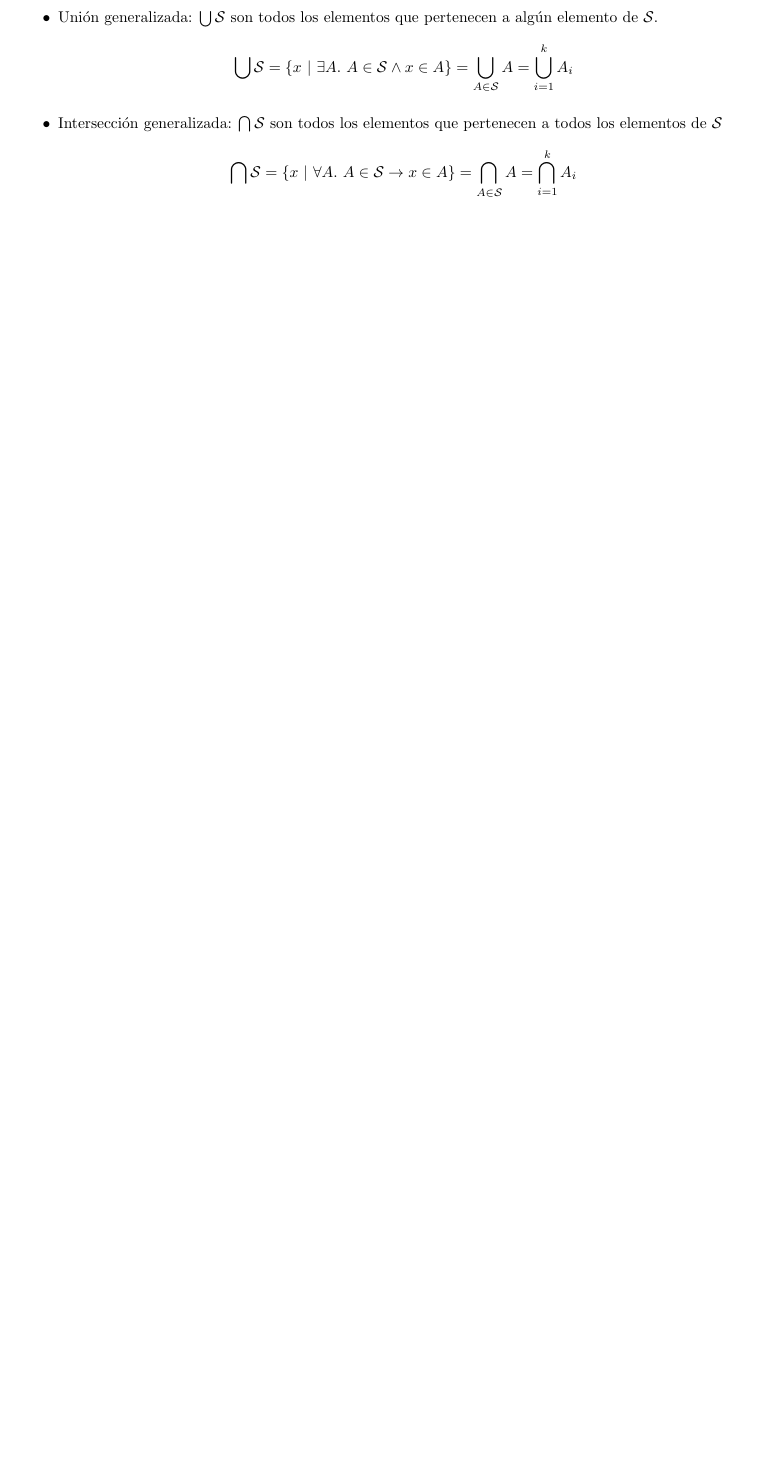
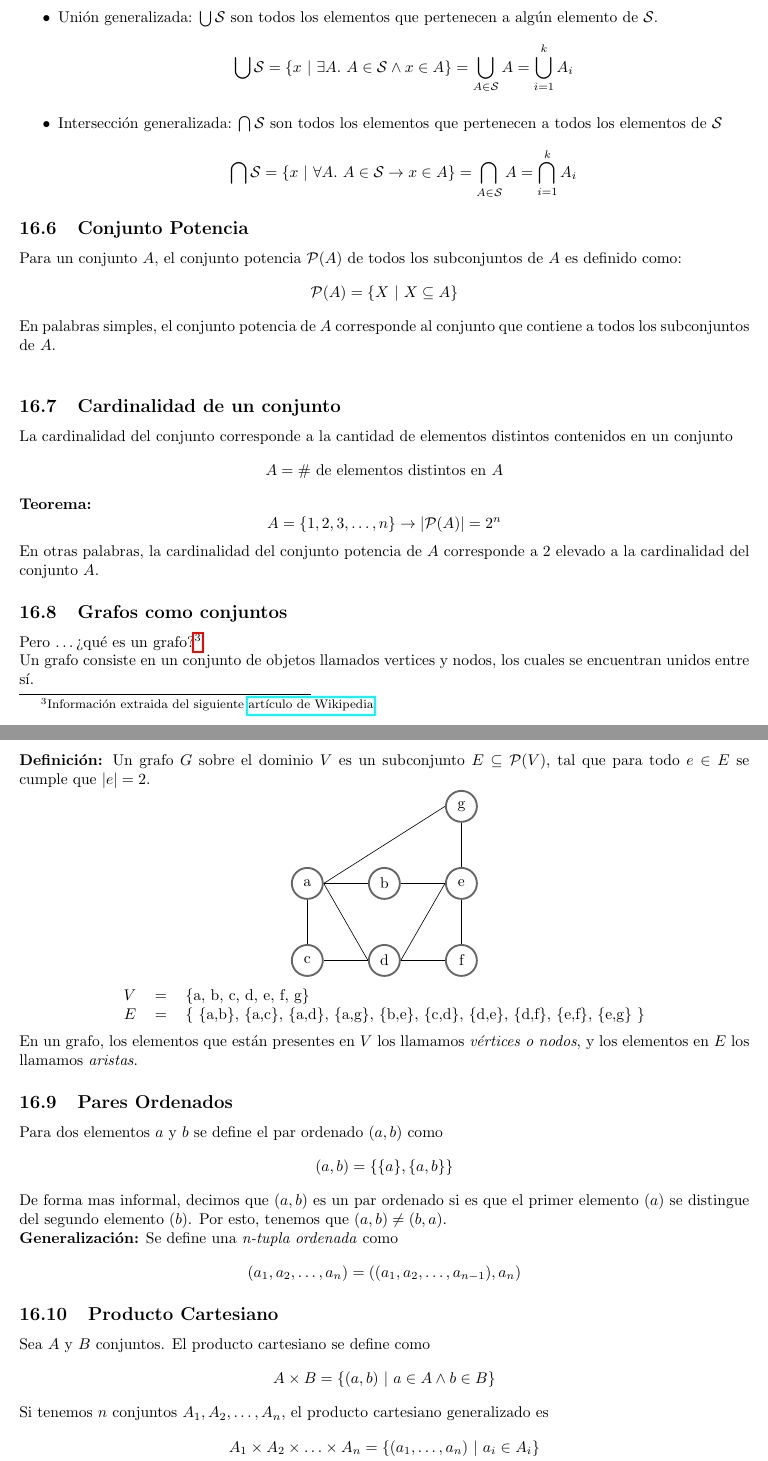
Before and after one commit to ElTioAndresCabezas/resumen-iic1253, a LaTeX document (main.tex, which reads sections/conjunto.tex): part of page 21 of 22 before the commit and two parts of pages 21 and 22 of 23 after it, the two joined at a grey line, cut so that both start at the same text, the shorter picture padded with empty space. Compiled offline with pdfLaTeX.

Commit message:
Avances Contenido de Conjuntos

```diff
--- a/main.tex
+++ b/main.tex
@@ -8,6 +8,9 @@
 \usepackage{graphicx}
 \usepackage{wrapfig}
 \usepackage[stable]{footmisc}
+\usepackage{tikz}
+
+\usetikzlibrary{positioning}
 
 \graphicspath{{img/}{../img/}}
 
--- a/sections/conjunto.tex
+++ b/sections/conjunto.tex
@@ -160,5 +160,64 @@ Se asumirá el siguiente orden de precedencia entre operadores
     \[ \bigcap \mathcal{S} = \{ x \  | \ \forall A .\  A \in \mathcal{S} \rightarrow x \in A \} = \bigcap_{A \in \mathcal{S}} A = \bigcap_{i = 1}^{k} A_i \]
 \end{itemize}
 
+\subsection{Conjunto Potencia}
+Para un conjunto $A$, el conjunto potencia $\mathcal{P}(A)$ de todos los subconjuntos de $A$ es definido como:
+\[ \mathcal{P}(A) = \{ X \  | \  X \subseteq A \} \]
+En palabras simples, el conjunto potencia de $A$ corresponde al conjunto que contiene a todos los subconjuntos de $A$.\\
+
+\subsection{Cardinalidad de un conjunto}
+La cardinalidad del conjunto corresponde a la cantidad de elementos distintos contenidos en un conjunto
+\[ A = \text{\# de elementos distintos en } A \]
+\textbf{Teorema:}
+\[ A = \{ 1, 2, 3, \ldots, n \} \rightarrow |\mathcal{P}(A)| = 2^n \]
+En otras palabras, la cardinalidad del conjunto potencia de $A$ corresponde a 2 elevado a la cardinalidad del conjunto $A$.
+
+\subsection{Grafos como conjuntos}
+Pero \ldots ¿qué es un grafo?\footnote{Información extraida del siguiente \href{https://es.wikipedia.org/wiki/Grafo}{artículo de Wikipedia}}\\
+Un grafo consiste en un conjunto de objetos llamados vertices y nodos, los cuales se encuentran unidos entre sí.\\
+\textbf{Definición:} Un grafo $G$ sobre el dominio $V$ es un subconjunto $E \subseteq \mathcal{P}(V)$, tal que para todo $e \in E$ se cumple que $|e| = 2$.
+\[
+    \begin{tikzpicture}[roundnode/.style={circle, draw=black!60, very thick, minimum size=7mm}]
+        %Nodos
+        \node[roundnode] (a) {a};
+        \node[roundnode] (b) [right=of a] {b};
+        \node[roundnode] (c) [below=of a] {c};
+        \node[roundnode] (d) [right=of c] {d};
+        \node[roundnode] (e) [right=of b] {e};
+        \node[roundnode] (f) [right=of d] {f};
+        \node[roundnode] (g) [above=of e] {g};
+        %Lineas
+        \draw (a.east) -- (b.west);
+        \draw (a.east) -- (d.west);
+        \draw (a.south) -- (c.north);
+        \draw (b.east) -- (e.west);
+        \draw (c.east) -- (d.west);
+        \draw (d.east) -- (e.west);
+        \draw (d.east) -- (f.west);
+        \draw (e.north) -- (g.south);
+        \draw (f.north) -- (e.south);
+        \draw (a.east) -- (g.west);
+    \end{tikzpicture}
+\]
+\[
+    \begin{tabular}{rcl}
+        $V$ & = & \{a, b, c, d, e, f, g\}\\
+        $E$ & = & \{ \{a,b\}, \{a,c\}, \{a,d\}, \{a,g\}, \{b,e\}, \{c,d\}, \{d,e\}, \{d,f\}, \{e,f\}, \{e,g\} \}\\
+    \end{tabular}
+\]
+En un grafo, los elementos que están presentes en $V$ los llamamos \textit{vértices o nodos}, y los elementos en $E$ los llamamos \textit{aristas}.
+
+\subsection{Pares Ordenados}
+Para dos elementos $a$ y $b$ se define el par ordenado $(a,b)$ como
+\[ (a,b) = \{ \{ a \}, \{ a,b \} \} \]
+De forma mas informal, decimos que $(a,b)$ es un par ordenado si es que el primer elemento ($a$) se distingue del segundo elemento ($b$). Por esto, tenemos que $(a,b) \not= (b,a)$.\\
+\textbf{Generalización:} Se define una \textit{n-tupla ordenada} como
+\[ (a_1, a_2, \ldots, a_n) = ((a_1, a_2, \ldots, a_{n-1}), a_n) \]
+
+\subsection{Producto Cartesiano}
+Sea $A$ y $B$ conjuntos. El producto cartesiano se define como
+\[ A \times B = \{ (a,b) \  | \  a \in A \wedge b \in B \} \]
+Si tenemos $n$ conjuntos $A_1, A_2, \ldots, A_n$, el producto cartesiano generalizado es
+\[ A_1 \times A_2 \times \ldots \times A_n = \{ (a_1, \ldots, a_n) \  | \ a_i \in A_i \} \]
 
 \end{document}
```
Also changed, not shown: main.pdf, sections/conjunto.pdf, sections/conjunto.tex (4 more changed lines).
